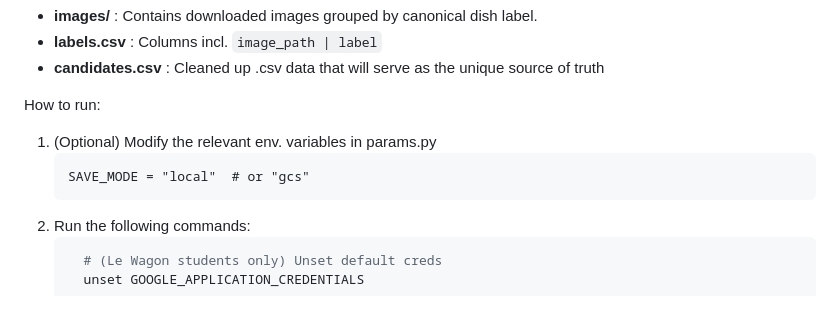
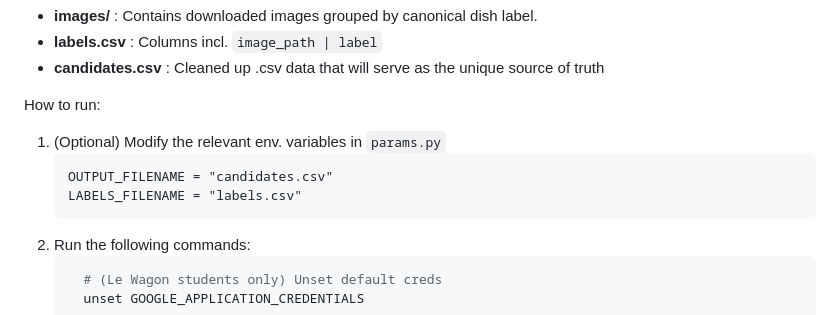
Before and after one commit to t-fahira267/dine, a Markdown page: README.md, the part around one of its changes. Rendered like a GitHub page.

````diff
--- a/README.md
+++ b/README.md
@@ -171,9 +171,10 @@ There are two ways to create it:
    - **candidates.csv** : Cleaned up .csv data that will serve as the unique source of truth
 
    How to run:
-   1. (Optional) Modify the relevant env. variables in params.py
+   1. (Optional) Modify the relevant env. variables in `params.py`
       ```
-      SAVE_MODE = "local"  # or "gcs"
+      OUTPUT_FILENAME = "candidates.csv"
+      LABELS_FILENAME = "labels.csv"
       ```
    2. Run the following commands:
       ```bash
````
Also changed, not shown: other parts of README.md (+1 -1 lines).
